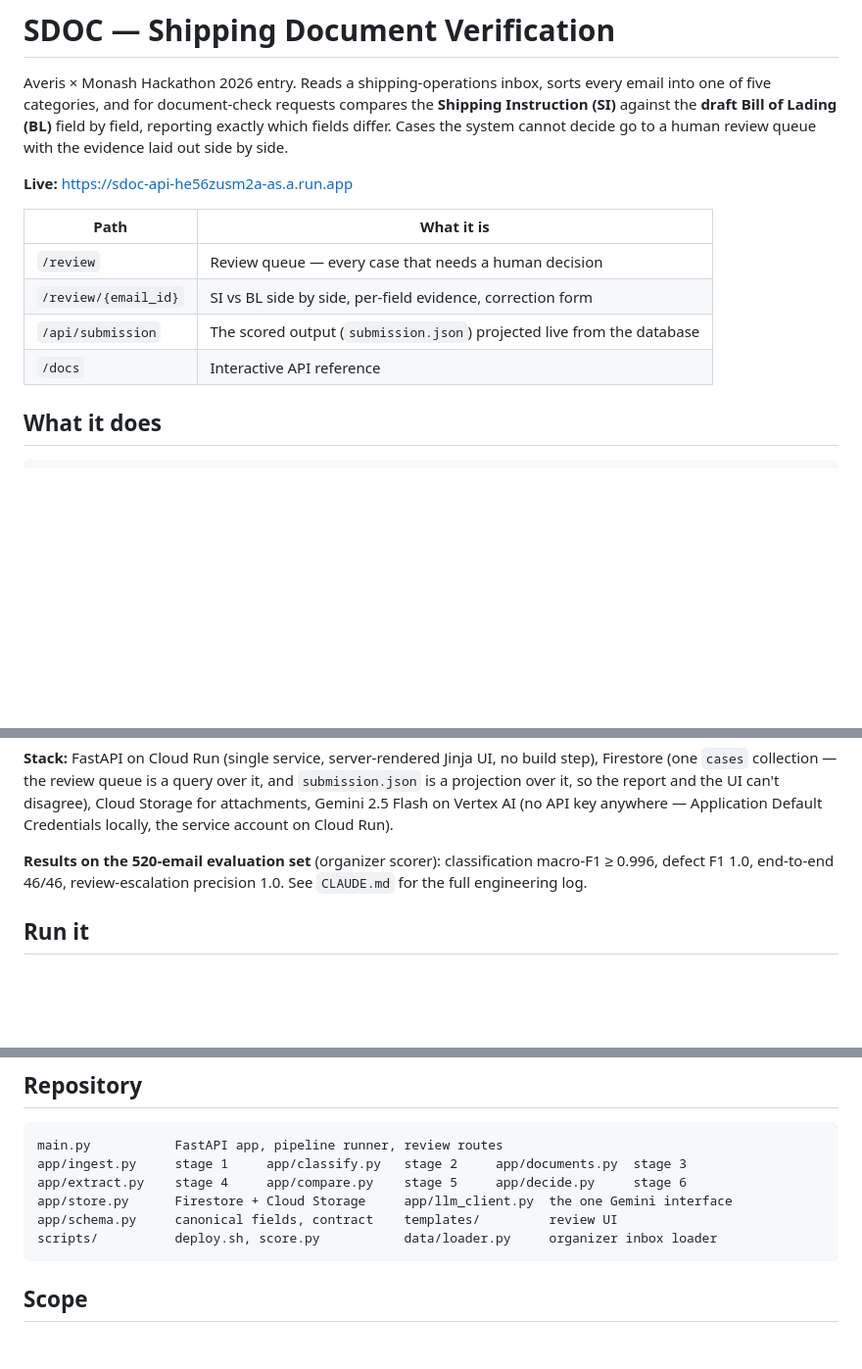
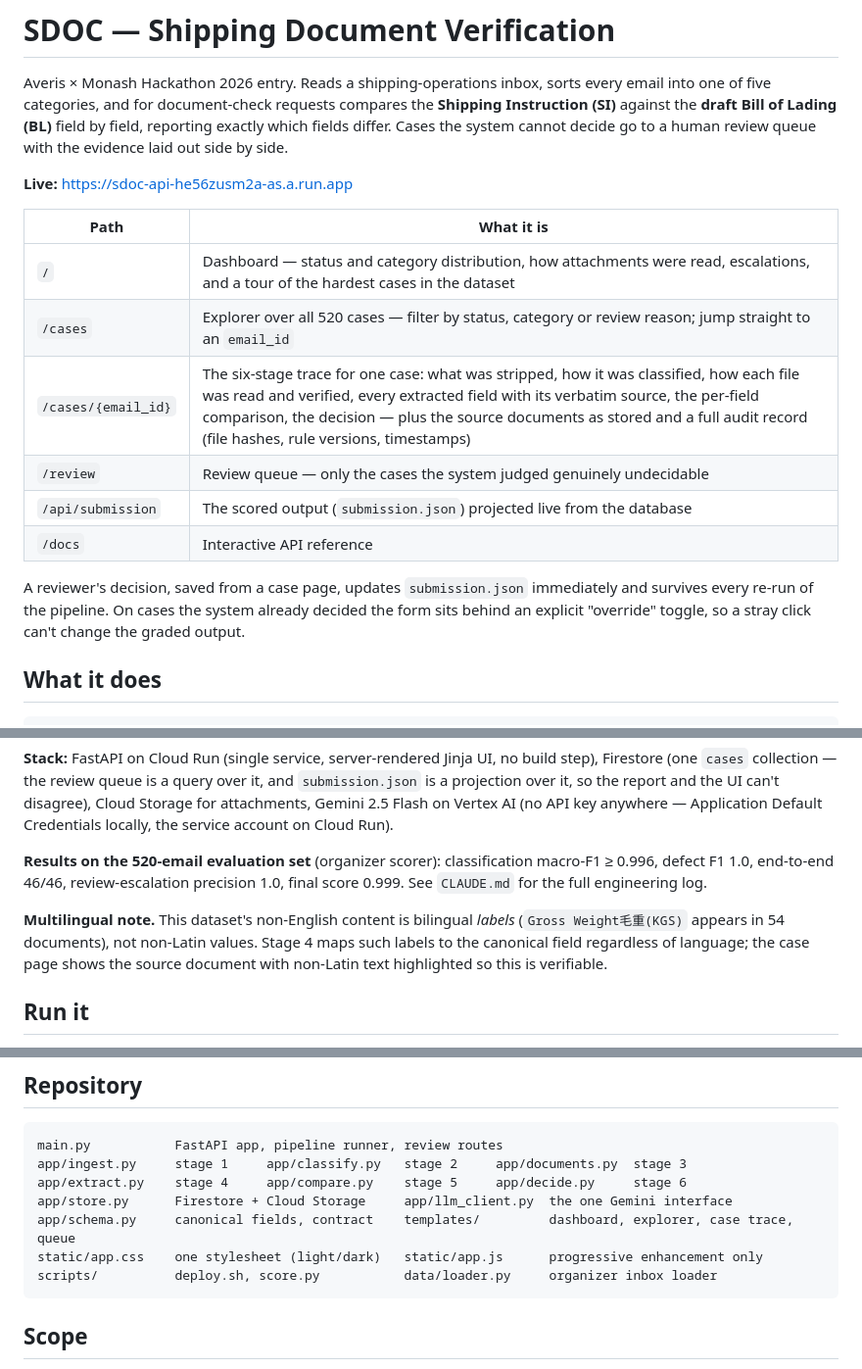
Before and after one commit to aslammpaata/sdoc-hackathon, a Markdown page: README.md, 3 parts joined by grey strips. Shown at 98% size. Drawn GitHub-style; blank space fills up the shorter version.

Commit message:
Enhance documentation: update API paths, clarify review queue functionality, and add details on source documents and multilingual support

````diff
--- a/README.md
+++ b/README.md
@@ -10,10 +10,17 @@ a human review queue with the evidence laid out side by side.
 
 | Path | What it is |
 | --- | --- |
-| `/review` | Review queue — every case that needs a human decision |
-| `/review/{email_id}` | SI vs BL side by side, per-field evidence, correction form |
+| `/` | Dashboard — status and category distribution, how attachments were read, escalations, and a tour of the hardest cases in the dataset |
+| `/cases` | Explorer over all 520 cases — filter by status, category or review reason; jump straight to an `email_id` |
+| `/cases/{email_id}` | The six-stage trace for one case: what was stripped, how it was classified, how each file was read and verified, every extracted field with its verbatim source, the per-field comparison, the decision — plus the source documents as stored and a full audit record (file hashes, rule versions, timestamps) |
+| `/review` | Review queue — only the cases the system judged genuinely undecidable |
 | `/api/submission` | The scored output (`submission.json`) projected live from the database |
 | `/docs` | Interactive API reference |
+
+A reviewer's decision, saved from a case page, updates `submission.json` immediately
+and survives every re-run of the pipeline. On cases the system already decided the
+form sits behind an explicit "override" toggle, so a stray click can't change the
+graded output.
 
 ## What it does
 
@@ -53,7 +60,12 @@ Cloud Run).
 
 **Results on the 520-email evaluation set** (organizer scorer): classification
 macro-F1 ≥ 0.996, defect F1 1.0, end-to-end 46/46, review-escalation precision
-1.0. See `CLAUDE.md` for the full engineering log.
+1.0, final score 0.999. See `CLAUDE.md` for the full engineering log.
+
+**Multilingual note.** This dataset's non-English content is bilingual *labels*
+(`Gross Weight毛重(KGS)` appears in 54 documents), not non-Latin values. Stage 4
+maps such labels to the canonical field regardless of language; the case page
+shows the source document with non-Latin text highlighted so this is verifiable.
 
 ## Run it
 
@@ -73,7 +85,8 @@ main.py           FastAPI app, pipeline runner, review routes
 app/ingest.py     stage 1     app/classify.py   stage 2     app/documents.py  stage 3
 app/extract.py    stage 4     app/compare.py    stage 5     app/decide.py     stage 6
 app/store.py      Firestore + Cloud Storage     app/llm_client.py  the one Gemini interface
-app/schema.py     canonical fields, contract    templates/         review UI
+app/schema.py     canonical fields, contract    templates/         dashboard, explorer, case trace, queue
+static/app.css    one stylesheet (light/dark)   static/app.js      progressive enhancement only
 scripts/          deploy.sh, score.py           data/loader.py     organizer inbox loader
 ```
 
````
Also changed, not shown: CLAUDE.md (+40 -7 lines).
